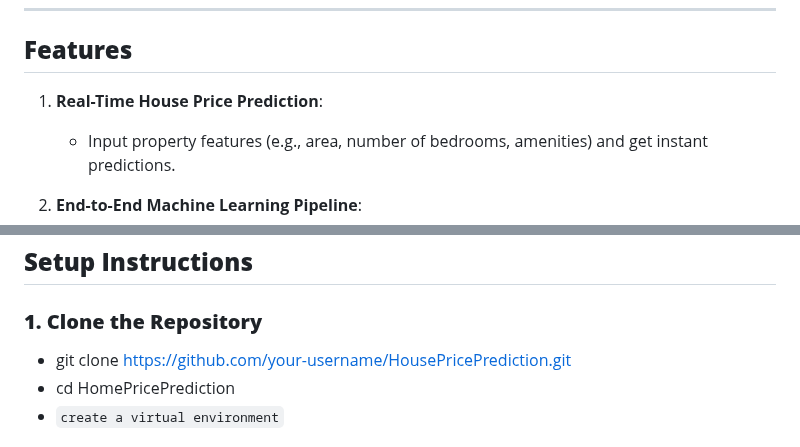
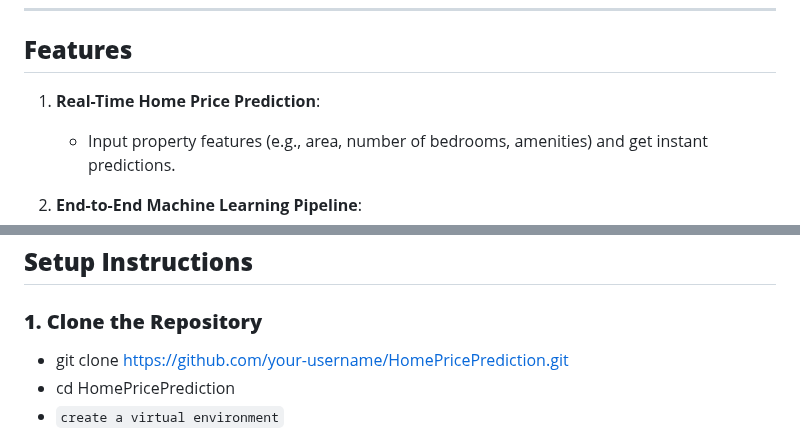
Before and after one commit to Anu0408/Home-Price-Prediction, a Markdown page: README.md, 2 parts joined by grey strips. GitHub-like rendering.

```diff
--- a/README.md
+++ b/README.md
@@ -18,7 +18,7 @@ This project is a **real-time, end-to-end machine learning application** that pr
 
 ## **Features**
 
-1. **Real-Time House Price Prediction**:
+1. **Real-Time Home Price Prediction**:
    - Input property features (e.g., area, number of bedrooms, amenities) and get instant predictions.
 
 2. **End-to-End Machine Learning Pipeline**:
@@ -81,7 +81,7 @@ This project is a **real-time, end-to-end machine learning application** that pr
 ## **Setup Instructions**
 
 ### **1. Clone the Repository**
-- git clone https://github.com/your-username/HousePricePrediction.git
+- git clone https://github.com/your-username/HomePricePrediction.git
 - cd HomePricePrediction
 - `create a virtual environment`
 ### 2. Install Dependencies**
```
